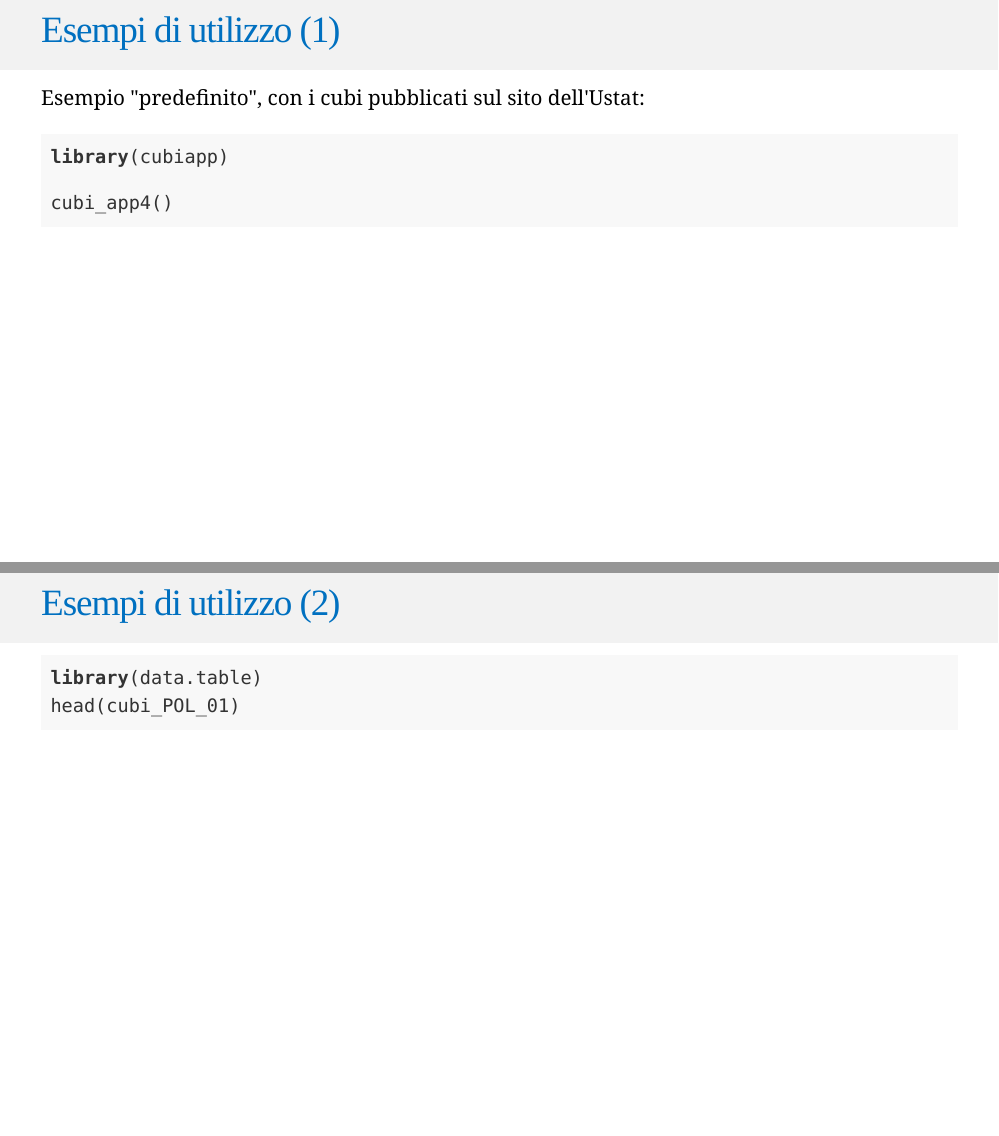
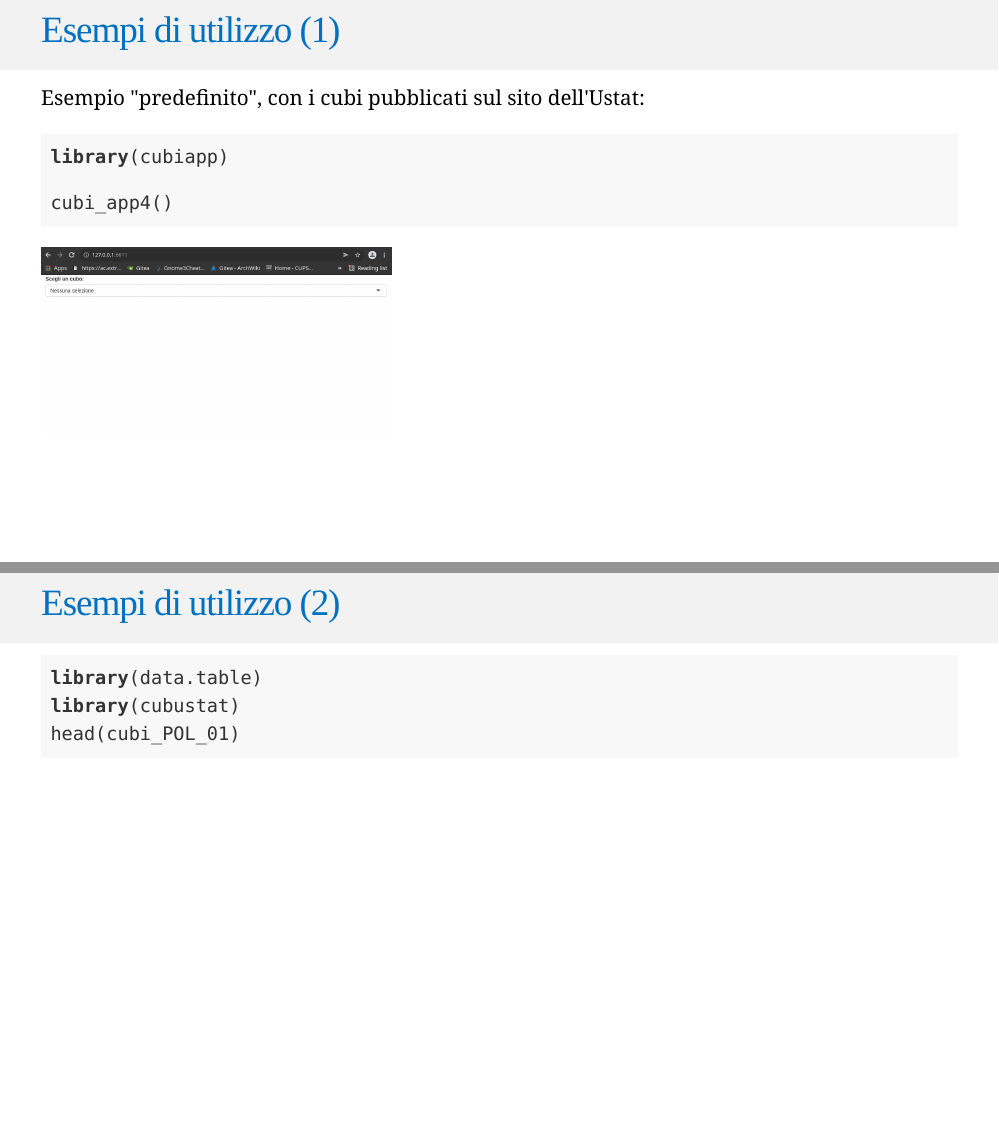
Before and after one commit to gibonet/pres-cubiapp, an R Markdown document (index.Rmd): pages 4 and 6 of 12, joined at a grey line. Rendered offline with R 4.5, knitr and Pandoc, with nearby package versions; the code chunks are not run, so their results and figures are left out; the slides are laid out offline by our stand-in for remark.js, each with all of its steps uncovered, in fonts that may differ from those the slides ask for, and without slide numbers, shadows or browser add-ons; a font, style sheet, LaTeX package, included part or bibliography that could not be used is replaced or left out.

Commit message:
screenshot cubi_app4()

````diff
--- /dev/null
+++ b/immagini/home/gibo/Documents/repositories/github/pres-cubiapp/metropolis_ustat.css
@@ -0,0 +1,255 @@
+.remark-slide-content {
+  background-color: #FFF;
+  border-top: 85px solid #F2F2F2;
+  font-size: 20px;
+  font-weight: 300;
+  line-height: 1.5;
+  padding-top: 0.5em;
+  padding-left: 2em;
+  padding-bottom: 1em;
+  padding-right: 2em;
+  margin-top: 0;
+}
+
+/* Prima c'era:
+padding: 1em 2em 1em 2em
+
+Sostituito (momentaneamente) dalle righe:
+padding-top: 2px;
+  padding-left: 10px;
+  padding-right: 10px;
+  padding-bottom: 10px;
+  margin-top: 0px;
+*/
+
+.title-slide .inverse .remark-slide-content {
+  background-color: #FFF;
+}
+
+.inverse {
+  background-color: #F2F2F2;
+  text-shadow: none;
+}
+
+.remark-slide-content > h1 {
+  font-family: 'Fira Sans';
+  font-weight: normal;
+  font-size: 45px;
+  margin-top: -95px;
+  margin-left: -00px;
+  color: #0070C0;
+}
+
+.remark-slide-content > inverse {
+width: 112px;
+height: 47px;
+border-bottom: 1px solid black;
+position: absolute;
+}
+
+/* Removes colored bar from top of the slide resulting in a clear slide */
+.clear{
+  border-top: 0px solid #FFF;
+}
+
+.remark-slide-content > h2, h3, h4 {
+  padding-top: -15px;
+  padding-bottom: 00px;
+  color: #000;
+  text-shadow: none;
+  font-weight: 400;
+  text-align: left;
+  margin-left: 00px;
+  margin-bottom: -10px;
+}
+
+.remark-slide-content > h2, .pull-left > h2, .pull-right > h2 {
+  font-size: 35px;
+}
+
+.remark-slide-content > h3, .remark-slide-content > h4,
+.pull-left > h3, .pull-left > h4, .pull-right > h3, .pull-right > h4 {
+  font-size: 30px;
+}
+
+.title-slide {
+  background-color: #FFF;
+  border-top: 80px solid #FFF;
+}
+
+.title-slide > h1  {
+  color: #1A292C;
+  font-size: 40px;
+  text-shadow: none;
+  font-weight: 400;
+  text-align: left;
+  margin-left: 15px;
+  padding-top: 80px;
+}
+
+.title-slide > h2  {
+  margin-top: -25px;
+  padding-bottom: -20px;
+  color: #1A292C;
+  text-shadow: none;
+  font-weight: 300;
+  font-size: 35px;
+  text-align: left;
+  margin-left: 15px;
+}
+
+.title-slide > h3  {
+  color: #1A292C;
+  text-shadow: none;
+  font-weight: 300;
+  font-size: 25px;
+  text-align: left;
+  margin-left: 15px;
+  margin-bottom: -30px;
+}
+
+.remark-slide-number {
+  font-size: 13pt;
+  font-family: 'Fira Sans';
+  color: #272822;
+  opacity: 1;
+}
+
+.inverse .remark-slide-number {
+  font-size: 13pt;
+  font-family: 'Fira Sans';
+  color: #FAFAFA;
+  opacity: 1;
+}
+
+/* turns off slide numbers for title page: https://github.com/gnab/remark/issues/298 */
+.title-slide .remark-slide-number {
+  display: none;
+}
+
+.remark-inline-code {
+  /* background: #F5F5F5; /* lighter */
+  background: #e7e8e2; /* darker */
+  border-radius: 3px;
+  padding: 4px;
+}
+
+.code10 .remark-code {
+  font-size: 10%;
+}
+
+.code20 .remark-code {
+  font-size: 20%;
+}
+
+.code30 .remark-code {
+  font-size: 30%;
+}
+
+.code40 .remark-code {
+  font-size: 40%;
+}
+
+.code50 .remark-code {
+  font-size: 50%;
+}
+
+.code60 .remark-code {
+  font-size: 60%;
+}
+
+.code70 .remark-code {
+  font-size: 70%;
+}
+
+.code80 .remark-code {
+  font-size: 80%;
+}
+
+.code90 .remark-code {
+  font-size: 90%;
+}
+
+.code100 .remark-code {
+  font-size: 100%;
+}
+
+.font10 {
+  font-size: 10%;
+}
+
+.font20 {
+  font-size: 20%;
+}
+
+.font30 {
+  font-size: 30%;
+}
+
+.font40 {
+  font-size: 40%;
+}
+
+.font50 {
+  font-size: 50%;
+}
+
+.font60 {
+  font-size: 60%;
+}
+
+.font70 {
+  font-size: 70%;
+}
+
+.font80 {
+  font-size: 80%;
+}
+
+.font85 {
+  font-size: 85%;
+}
+
+.font90 {
+  font-size: 90%;
+}
+
+.font100 {
+  font-size: 100%;
+}
+
+.font110 {
+  font-size: 110%;
+}
+
+.font120 {
+  font-size: 120%;
+}
+
+.font130 {
+  font-size: 130%;
+}
+
+.font140 {
+  font-size: 140%;
+}
+
+.font150 {
+  font-size: 150%;
+}
+
+.font160 {
+  font-size: 160%;
+}
+.font170 {
+  font-size: 170%;
+}
+.font180 {
+  font-size: 180%;
+}
+.font190 {
+  font-size: 190%;
+}
+.font200 {
+  font-size: 200%;
+}
--- /dev/null
+++ b/immagini/home/gibo/Documents/repositories/github/pres-cubiapp/specifici.css
@@ -0,0 +1,343 @@
+body {
+  font-size: 1.1em;
+}
+
+.title-slide {
+  background-image: url(immagini/logoTI_titolo.png);
+  background-size: 28%;
+  background-position: 8% 0%;
+}
+
+.footnote {
+    position: absolute;
+    bottom: 1em;
+    padding-right: 4em;
+    font-size: 70%;
+}
+
+.remark-slide-content {
+  font-size: 25px;
+}
+
+.remark-code {
+  font-size: 0.9em;
+}
+
+.left-column h4 {
+    line-height: 1;
+}
+
+.left-column h4 {
+  color: #C0C0C0;
+}
+
+.left-column h4:last-of-type{
+  color: #000;
+}
+
+.pull-left h4 {
+  color: #C0C0C0;
+}
+
+.pull-left h4:last-of-type{
+  color: #000;
+}
+
+.right-column {
+  padding-top: 0;
+}
+
+.hl {
+  /* color: #d16666;
+  color: #ff3e41; */
+  color: #d14;
+  font-weight: 400;
+}
+
+.left-code {
+  color: #777;
+  width: 38%;
+  height: 92%;
+  float: left;
+}
+
+.right-plot {
+  width: 60%;
+  float: right;
+  /* border-left: solid 1px #272822; */
+  padding-left: 1%;
+}
+
+.huge {
+  font-size: 2em;
+}
+
+.fullscreen {
+  background-color: #FAFAFA;
+  border-top: none;
+  background-position: center;
+  background-size: cover;
+}
+
+.fullscreen .remark-slide-number {
+  display: none;
+}
+
+.inverse .remark-slide-number {
+  display: none;
+}
+
+.text-white {
+  color: #FFF;
+}
+
+.text-black {
+  color: #000;
+}
+
+.img-right{
+  height: 300px;
+  width: 300px;
+  top: 34%;
+  left: 65%;
+  position: absolute;
+}
+
+.img-right img {
+  width: 100%;
+}
+
+.plot-callout {
+  height: 225px;
+  width: 450px;
+  bottom: 5%;
+  right: 5%;
+  position: absolute;
+  padding: 0px;
+}
+
+.plot-callout img {
+  width: 100%;
+  border: 4px solid #23373B;
+}
+
+.top-right {
+  top: 10%;
+  right: 5%;
+}
+
+/*
+Define UoL Colors
+*/
+
+:root {
+/* Corporate */
+  --corporate-red: #B92034;
+  --corporate-grey: #515B64;
+  --white: #FFFFFF;
+/* Brights */
+  --vibrant-red: #EE3130;
+  --orange: #EB6F1B;
+  --warm-yellow: #EBA411;
+  --vc-green: #093323;
+  --dark-green: #004D27;
+  --mid-green: #4A7729;
+  --acid-green: #B0AE24;
+  --dark-blue: #002B4A;
+  --mid-blue: #00508C;
+  --light-blue: #8CBAD4;
+  --mauve-blue: #3A5DAE;
+/* Neutrals */
+  --dark-warm-grey: #706359;
+  --mid-warm-grey: #ACA6A2;
+  --light-warm-grey: #D4D0CA;
+  --black: #231F20;
+  --mid-cool-grey: #73808A;
+  --light-cool-grey: #C6C7C9;
+  --digi-gold: #B49243;
+  --light-digi-gold: #C8B182;
+/* CMYK Pop Process */
+  --magenta: #EC008C;
+  --bright-yellow: #FFF200;
+  --cyan: #00AEEF;
+  --royal-blue: #2E3192;
+/* Metallic Finish */
+  --metallic-gold: #85714D;
+  --metallic-gold-70p: #C7B99E;
+  --metallic-silver: #8A8D8F;
+  --metallic-silver-70p: #B1B3B4;
+/* Main and accent color */
+  --main: var(--corporate-red);
+  --accent: var(--corporate-grey);
+  --text: var(--black);
+  --text-inverse: var(--white);
+}
+
+/*
+Extra classes for size and color
+*/
+
+.corporate-red {
+  color: var(--corporate-red);
+}
+
+.corporate-grey {
+  color: var(--corporate-grey);
+}
+
+.white {
+  color: var(--white);
+}
+
+.vibrant-red {
+  color: var(--vibrant-red);
+}
+
+.orange {
+  color: var(--orange);
+}
+
+.warm-yellow {
+  color: var(--warm-yellow);
+}
+
+.vc-green {
+  color: var(--vc-green);
+}
+
+.dark-green {
+  color: var(--dark-green);
+}
+
+.mid-green {
+  color: var(--mid-green);
+}
+
+.acid-green {
+  color: var(--acid-green);
+}
+
+.dark-blue {
+  color: var(--bark-blue);
+}
+
+.mid-blue {
+  color: var(--mid-blue);
+}
+
+.light-blue {
+  color: var(--light-blue);
+}
+
+.mauve-blue {
+  color: var(--mauve-blue);
+}
+
+.dark-warm-grey {
+  color: var(--dark-warm-grey);
+}
+
+.mid-warm-grey {
+  color: var(--mid-warm-grey);
+}
+
+.light-warm-grey {
+  color: var(--light-warm-grey);
+}
+
+.black {
+  color: var(--black);
+}
+
+.mid-cool-grey {
+  color: var(--mid-cool-grey);
+}
+
+.light-cool-grey {
+  color: var(--light-cool-grey);
+}
+
+.digi-gold {
+  color: var(--digi-gold);
+}
+
+.light-digi-gold {
+  color: var(--light-digi-gold);
+}
+
+.magenta {
+  color: var(--magenta);
+}
+
+.bright-yellow {
+  color: var(--bright-yellow);
+}
+
+.cyan {
+  color: var(--cyan);
+}
+
+.royal-blue {
+  color: var(--royal-blue);
+}
+
+.metallic-gold {
+  color: var(--metallic-gold);
+}
+
+.metallic-gold-70p {
+  color: var(--metallic-gold-70p);
+}
+
+.metallic-silver {
+  color: var(--metallic-silver);
+}
+
+.metallic-silver-70p {
+  color: var(--metallic-silver-70p);
+}
+
+
+/* Aggiunte gil  */
+.small { font-size: 50% }
+
+
+/* Two-column layout */
+.left-column2 {
+/*  color: #777; */
+  width: 75%;
+  height: 92%;
+  float: left;
+}
+.left-column2 h2:last-of-type, .left-column2 h3:last-child {
+  color: #000;
+}
+.right-column2 {
+  width: 23%;
+  float: right;
+}
+
+/* Tolto:
+padding-top: 1em;
+in fondo a .right-column2*/
+
+/******************
+ * Coloured content boxes
+ ****************/
+.content-box {
+    box-sizing: border-box;
+    background-color: #e2e2e2;
+}
+.content-box-blue,
+.content-box-gray
+
+.content-box-blue { background-color: #A4DCF4; }
+.content-box-gray { background-color: #e2e2e2; }
+
+
+/* Per allineare le caption delle tabelle a sinistra (se no le mette tutte
+al centro...*/
+.remark-slide table caption {text-align: left; }
+.remark-slide table caption { font-size: 14px!important; }
+/*font-size: NON NE TIENE CONTO*/
+/*font-weight: bold; */
--- a/index.Rmd
+++ b/index.Rmd
@@ -70,10 +70,15 @@ I codici sorgenti dei due pacchetti sono consultabili a questi link:
 # Esempi di utilizzo (1)
 
 Esempio "predefinito", con i cubi pubblicati sul sito dell'Ustat:
-```{r echo=TRUE, eval=TRUE}
+```{r echo=TRUE, eval=FALSE}
 library(cubiapp)
 
 cubi_app4()
+```
+
+
+```{r echo=FALSE, eval=TRUE}
+knitr::include_graphics("Screenshot_cubi_app4.png")
 ```
 
 ---
@@ -93,6 +98,7 @@ cubi_app4()
 
 ```{r echo=TRUE, eval=TRUE}
 library(data.table)
+library(cubustat)
 head(cubi_POL_01)
 ```
 
````
Also changed, not shown: Screenshot_cubi_app4.png (added), index.html.
